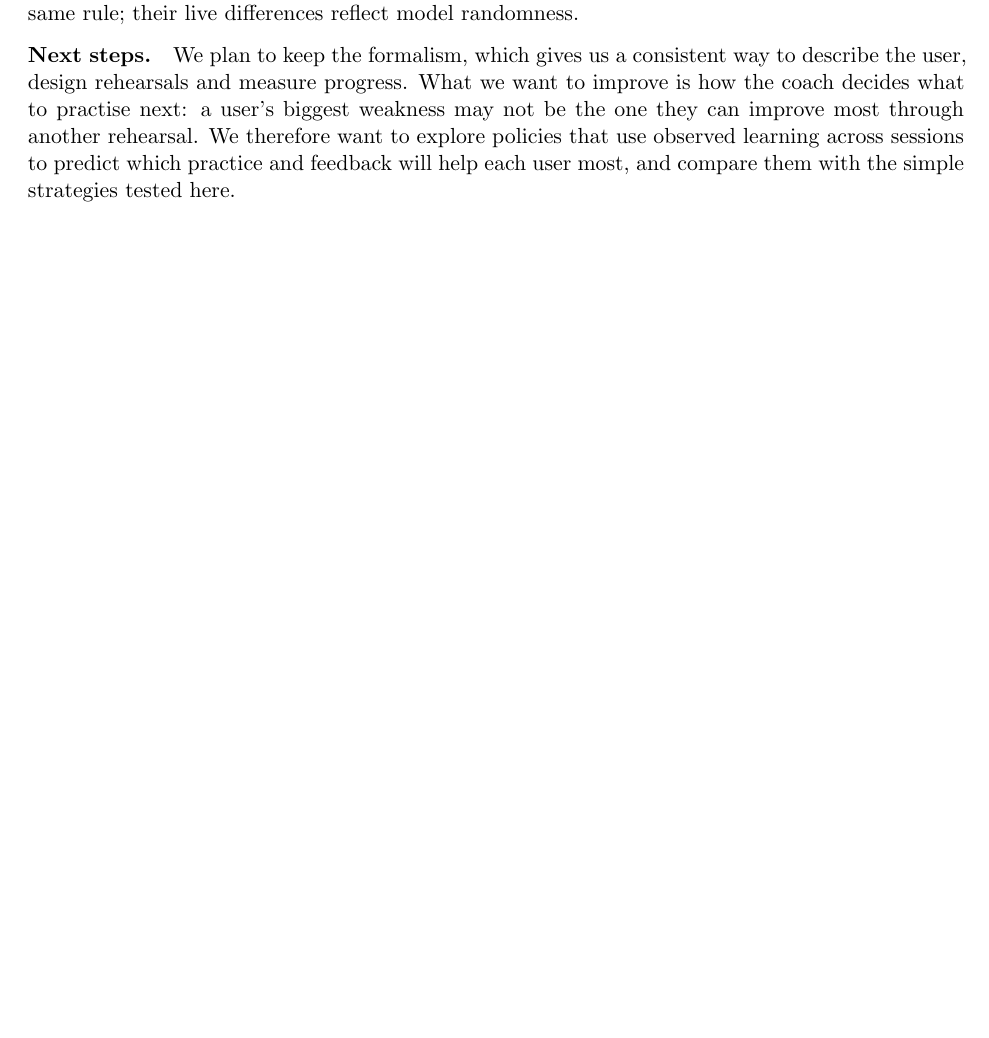
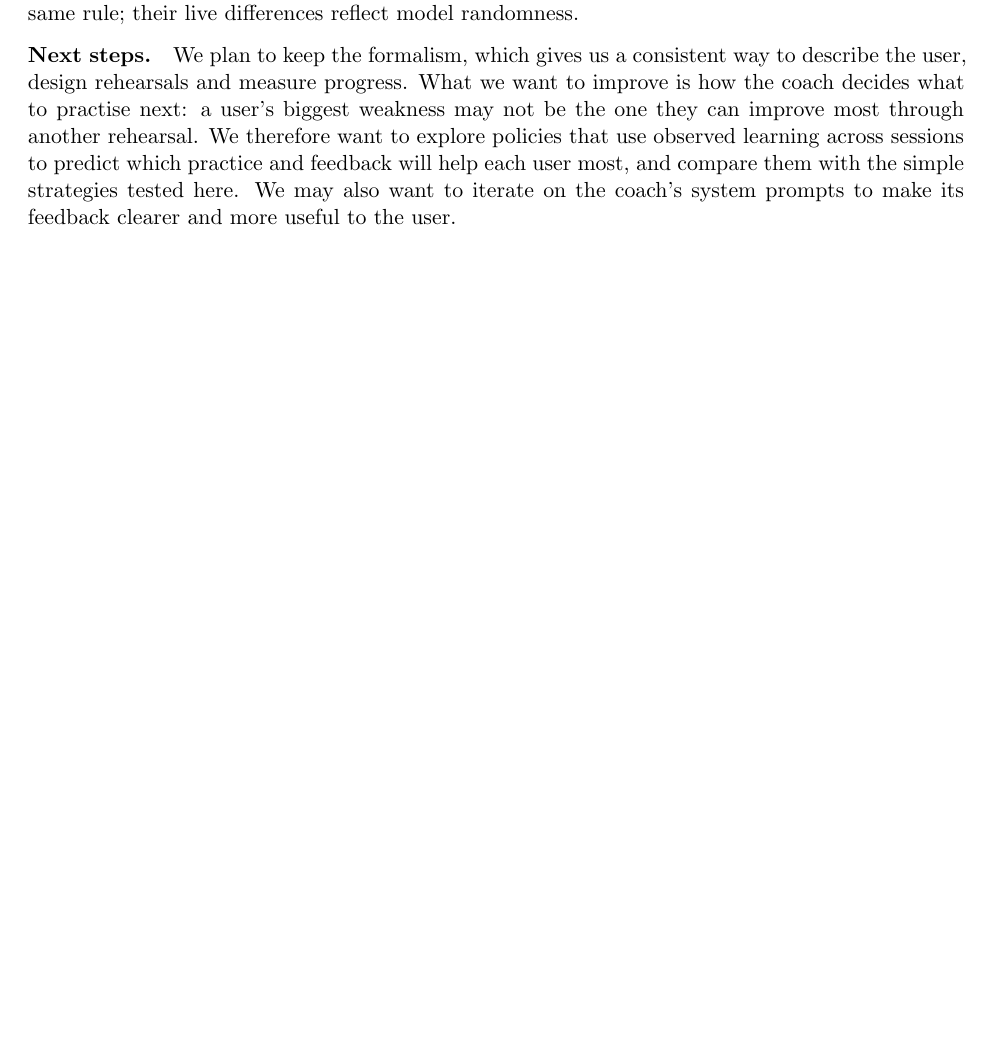
Before and after one commit to yashwanthravipati/Adaptive-Negotiation-Training-Through-Human-Centered-Reinforcement-Learning, a LaTeX document (docs/report.tex): part of page 4 of 4, cut so that both start at the same text, the shorter picture padded with empty space. Compiled offline with pdfLaTeX.

Commit message:
T-042: include coach system-prompt iteration in next steps

```diff
--- a/docs/report.tex
+++ b/docs/report.tex
@@ -149,5 +149,7 @@ what to practise next: a user's biggest weakness may not be the one they can imp
 most through another rehearsal. We therefore want to explore policies that use observed
 learning across sessions to predict which practice and feedback will help each user
 most, and compare them with the simple strategies tested here.
+We may also want to iterate on the coach's system prompts to make its feedback clearer
+and more useful to the user.
 
 \end{document}
```
Also changed, not shown: plan/tasks/T-042-final-report.md (+1 -0 lines).
